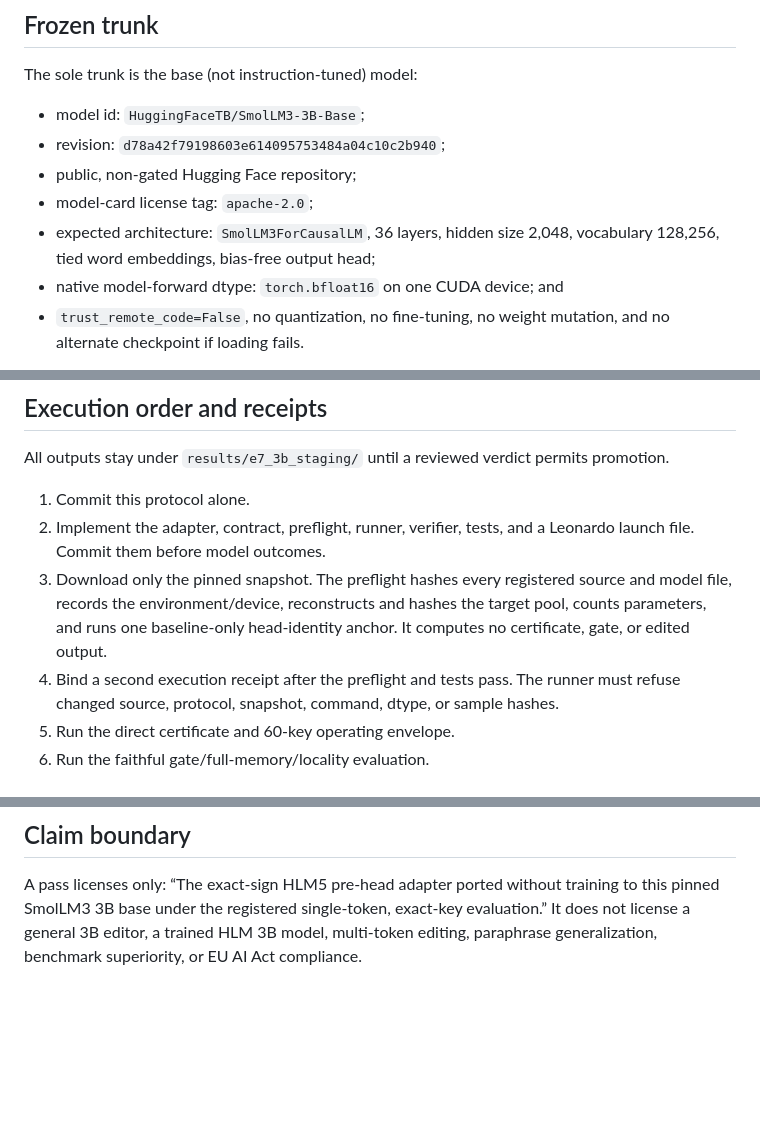
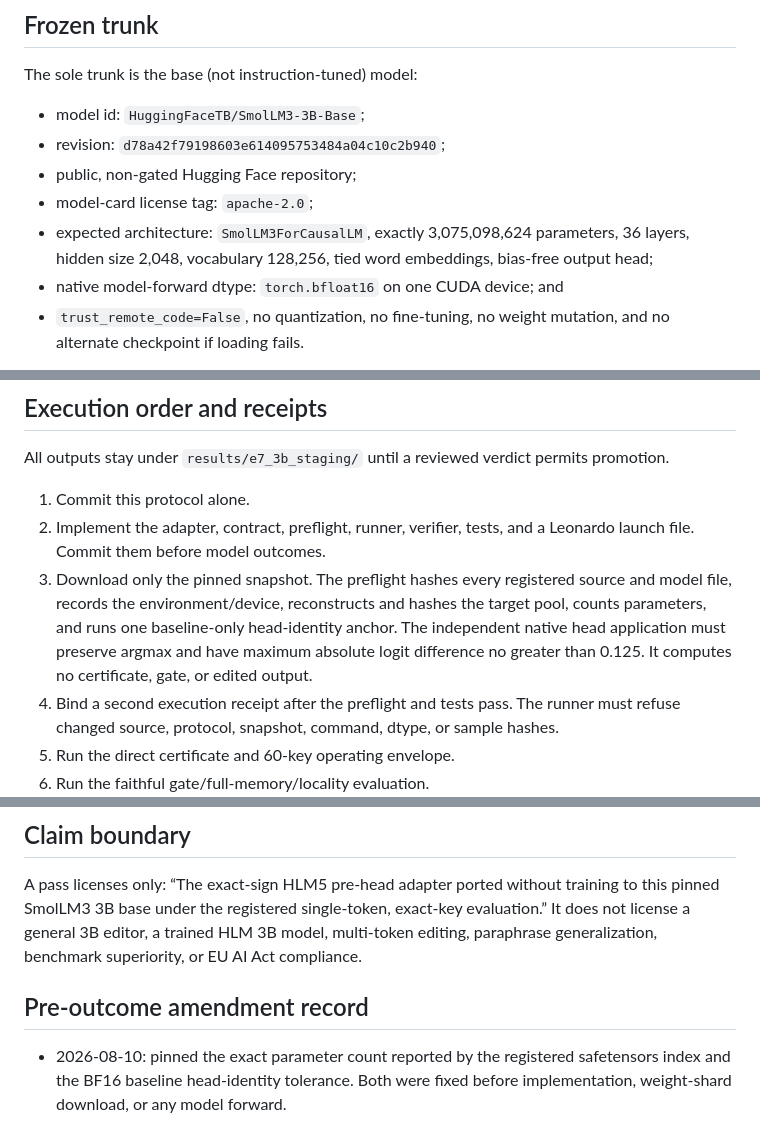
Before and after one commit to qriton/hlm5, a Markdown page: docs/e7-3b-portability-protocol-2026-08-10.md, 3 parts joined by grey strips. Rendered like a GitHub page; blank space fills up the shorter version.

Commit message:
docs: pin E7 model identity bars

```diff
--- a/docs/e7-3b-portability-protocol-2026-08-10.md
+++ b/docs/e7-3b-portability-protocol-2026-08-10.md
@@ -26,8 +26,9 @@ The sole trunk is the base (not instruction-tuned) model:
 - revision: `d78a42f79198603e614095753484a04c10c2b940`;
 - public, non-gated Hugging Face repository;
 - model-card license tag: `apache-2.0`;
-- expected architecture: `SmolLM3ForCausalLM`, 36 layers, hidden size 2,048,
-  vocabulary 128,256, tied word embeddings, bias-free output head;
+- expected architecture: `SmolLM3ForCausalLM`, exactly 3,075,098,624
+  parameters, 36 layers, hidden size 2,048, vocabulary 128,256, tied word
+  embeddings, bias-free output head;
 - native model-forward dtype: `torch.bfloat16` on one CUDA device; and
 - `trust_remote_code=False`, no quantization, no fine-tuning, no weight mutation,
   and no alternate checkpoint if loading fails.
@@ -132,9 +133,11 @@ promotion.
 2. Implement the adapter, contract, preflight, runner, verifier, tests, and a
    Leonardo launch file. Commit them before model outcomes.
 3. Download only the pinned snapshot. The preflight hashes every registered
-   source and model file, records the environment/device, reconstructs and hashes
-   the target pool, counts parameters, and runs one baseline-only head-identity
-   anchor. It computes no certificate, gate, or edited output.
+  source and model file, records the environment/device, reconstructs and hashes
+  the target pool, counts parameters, and runs one baseline-only head-identity
+  anchor. The independent native head application must preserve argmax and have
+  maximum absolute logit difference no greater than 0.125. It computes no
+  certificate, gate, or edited output.
 4. Bind a second execution receipt after the preflight and tests pass. The runner
    must refuse changed source, protocol, snapshot, command, dtype, or sample
    hashes.
@@ -203,3 +206,9 @@ training to this pinned SmolLM3 3B base under the registered single-token,
 exact-key evaluation.” It does not license a general 3B editor, a trained HLM
 3B model, multi-token editing, paraphrase generalization, benchmark superiority,
 or EU AI Act compliance.
+
+## Pre-outcome amendment record
+
+- 2026-08-10: pinned the exact parameter count reported by the registered
+  safetensors index and the BF16 baseline head-identity tolerance. Both were
+  fixed before implementation, weight-shard download, or any model forward.
```
